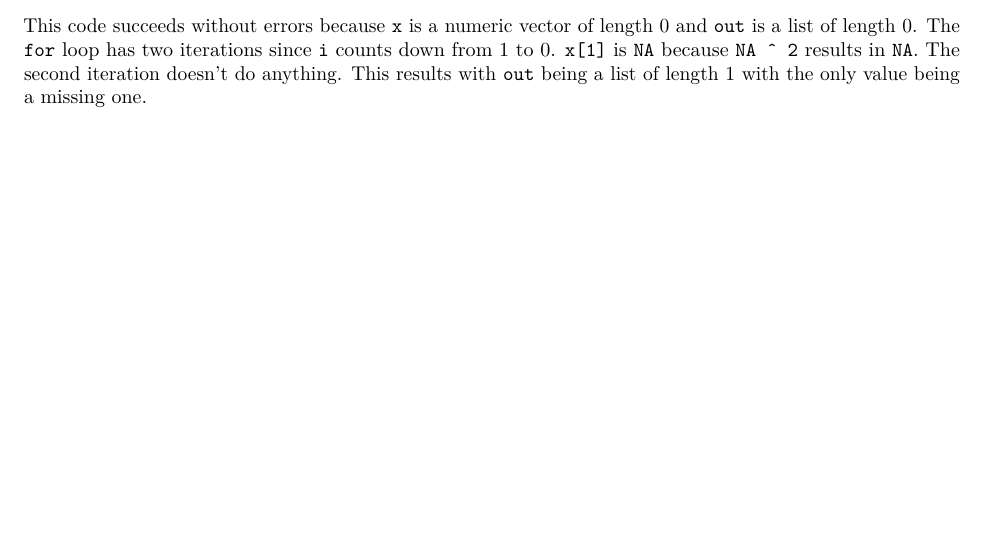
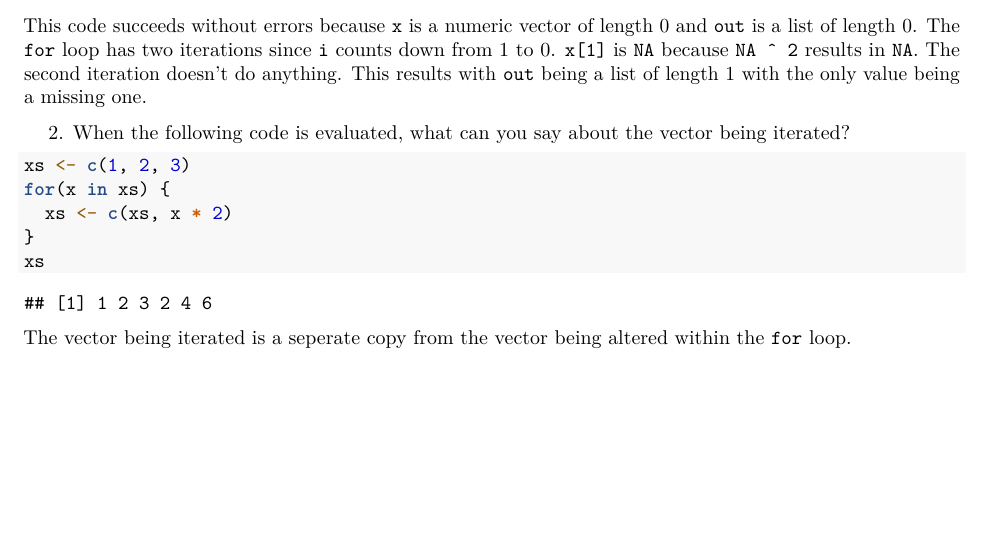
Before and after one commit to soc-3470-s2020/advanced-r-esm2000, an R Markdown document (05_control_flow.Rmd): part of page 2 of 2, cut so that both start at the same text. Rendered offline with R 4.5, knitr and Pandoc, then LaTeX, with nearby package versions.

Commit message:
examine how altering a vector being iterated across plays out

````diff
--- a/05_control_flow.Rmd
+++ b/05_control_flow.Rmd
@@ -52,3 +52,15 @@ out
 ```
 
 This code succeeds without errors because `x` is a numeric vector of length 0 and `out` is a list of length 0. The `for` loop has two iterations since `i` counts down from 1 to 0. `x[1]` is `NA` because `NA ^ 2` results in `NA`. The second iteration doesn't do anything. This results with `out` being a list of length 1 with the only value being a missing one.
+
+2. When the following code is evaluated, what can you say about the vector being iterated?
+
+```{r}
+xs <- c(1, 2, 3)
+for(x in xs) {
+  xs <- c(xs, x * 2)
+}
+xs
+```
+
+The vector being iterated is a seperate copy from the vector being altered within the `for` loop.
````
